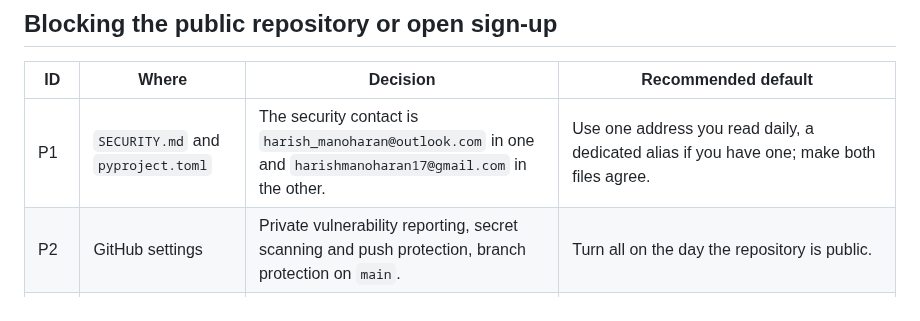
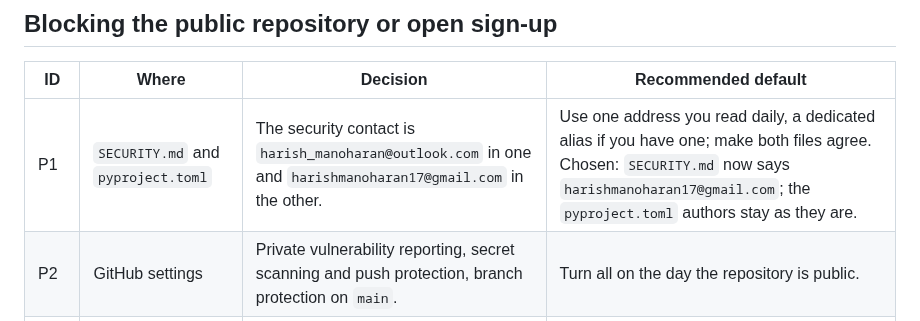
Before and after one commit to harishm17/readablestem, a Markdown page: docs/launch.md, the part around the change. Rendered like a GitHub page.

Commit message:
SECURITY.md: the public security contact is harishmanoharan17@gmail.com
pyproject.toml authors are left as they are; docs/launch.md P1 records the choice.

```diff
--- a/docs/launch.md
+++ b/docs/launch.md
@@ -40,7 +40,7 @@ clear it when done.
 
 | ID | Where | Decision | Recommended default |
 |---|---|---|---|
-| P1 | `SECURITY.md` and `pyproject.toml` | The security contact is `harish_manoharan@outlook.com` in one and `harishmanoharan17@gmail.com` in the other. | Use one address you read daily, a dedicated alias if you have one; make both files agree. |
+| P1 | `SECURITY.md` and `pyproject.toml` | The security contact is `harish_manoharan@outlook.com` in one and `harishmanoharan17@gmail.com` in the other. | Use one address you read daily, a dedicated alias if you have one; make both files agree. Chosen: `SECURITY.md` now says `harishmanoharan17@gmail.com`; the `pyproject.toml` authors stay as they are. |
 | P2 | GitHub settings | Private vulnerability reporting, secret scanning and push protection, branch protection on `main`. | Turn all on the day the repository is public. |
 | P3 | `privacy.html` ("Changes to this notice", new) | How people are told of changes. | Use the sentence in the template comment. (launch-check) |
 | P4 | `terms.html` (governing law, new) | Jurisdiction. | Say nothing beyond "governed by the law of {state}" for a free beta; ask a lawyer or a university counsel before adding a venue or a liability cap. (launch-check) |
```
Also changed, not shown: SECURITY.md (+1 -1 lines).
